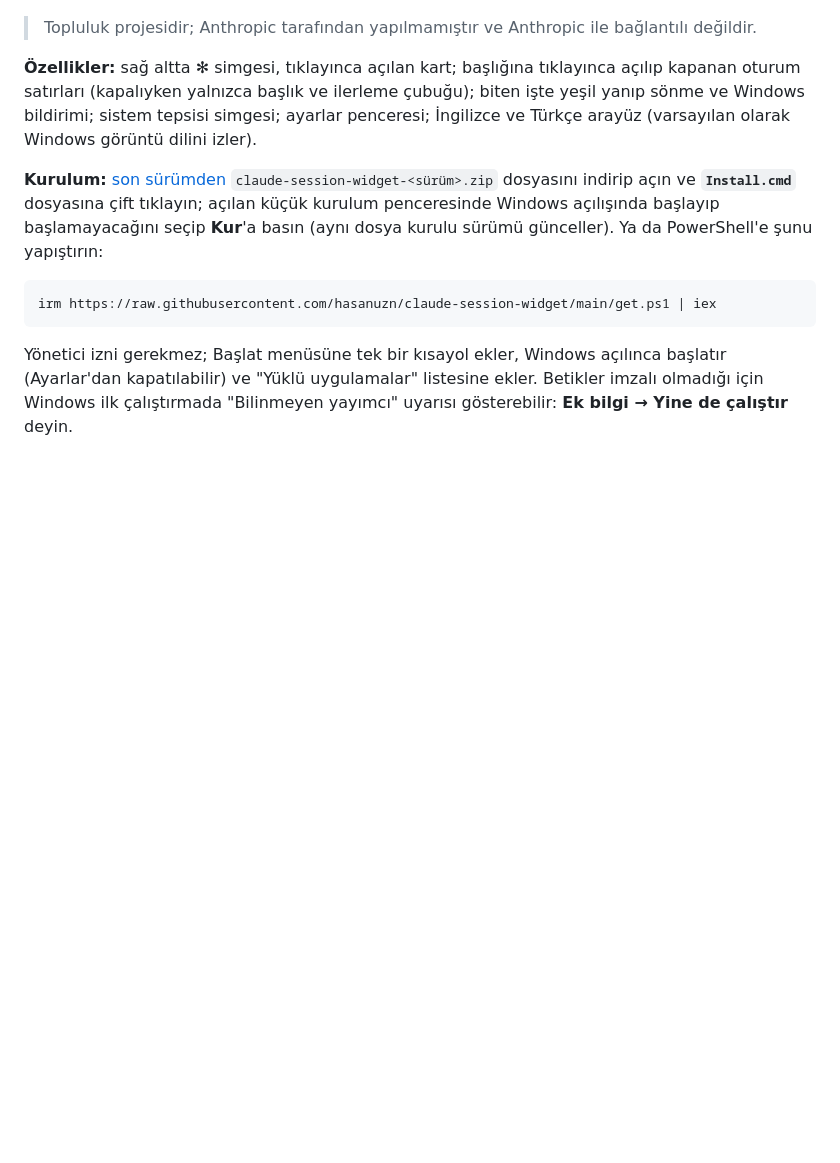
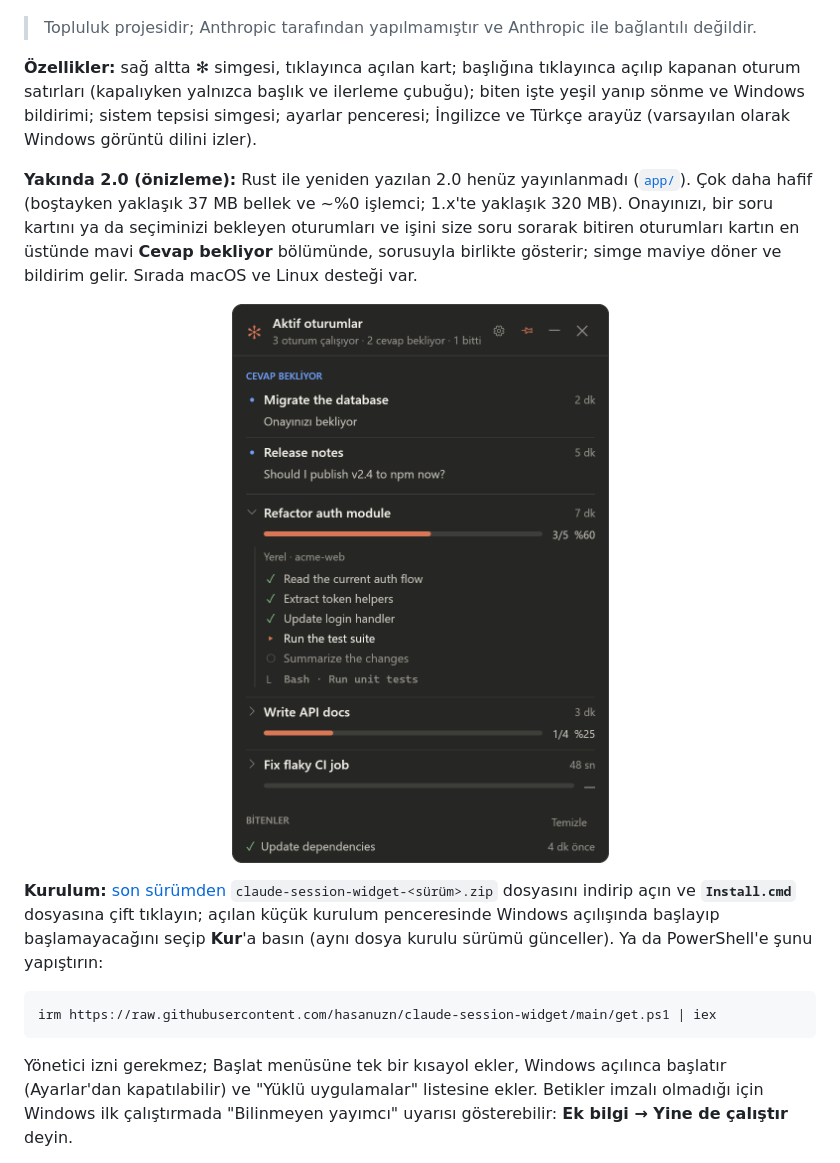
Before and after one commit to hasanuzn/claude-session-widget, a Markdown page: README.md, the part around one of its changes. Rendered like a GitHub page; pictures changed too: docs/screenshots/v2/card-tr.png (added); blank space fills up the shorter version.

```diff
--- a/README.md
+++ b/README.md
@@ -166,6 +189,16 @@ oturum satırları (kapalıyken yalnızca başlık ve ilerleme çubuğu); biten
 Windows bildirimi; sistem tepsisi simgesi; ayarlar penceresi; İngilizce ve Türkçe arayüz (varsayılan
 olarak Windows görüntü dilini izler).
 
+**Yakında 2.0 (önizleme):** Rust ile yeniden yazılan 2.0 henüz yayınlanmadı ([`app/`](app/)).
+Çok daha hafif (boştayken yaklaşık 37 MB bellek ve ~%0 işlemci; 1.x'te yaklaşık 320 MB).
+Onayınızı, bir soru kartını ya da seçiminizi bekleyen oturumları ve işini size soru sorarak bitiren
+oturumları kartın en üstünde mavi **Cevap bekliyor** bölümünde, sorusuyla birlikte gösterir; simge
+maviye döner ve bildirim gelir. Sırada macOS ve Linux desteği var.
+
+<p align="center">
+  <img src="docs/screenshots/v2/card-tr.png" width="380" alt="2.0 Türkçe oturum kartı: üstte mavi Cevap bekliyor bölümü">
+</p>
+
 **Kurulum:** [son sürümden](https://github.com/hasanuzn/claude-session-widget/releases/latest)
 `claude-session-widget-<sürüm>.zip` dosyasını indirip açın ve **`Install.cmd`** dosyasına çift
 tıklayın; açılan küçük kurulum penceresinde Windows açılışında başlayıp başlamayacağını seçip
```
Also changed, not shown: other parts of README.md (+23 -0 lines), CONTRIBUTING.md (+5 -0 lines), docs/screenshots/v2/card.png (added), docs/screenshots/v2/icon.png (added), docs/screenshots/v2/settings.png (added), 2 other files.
